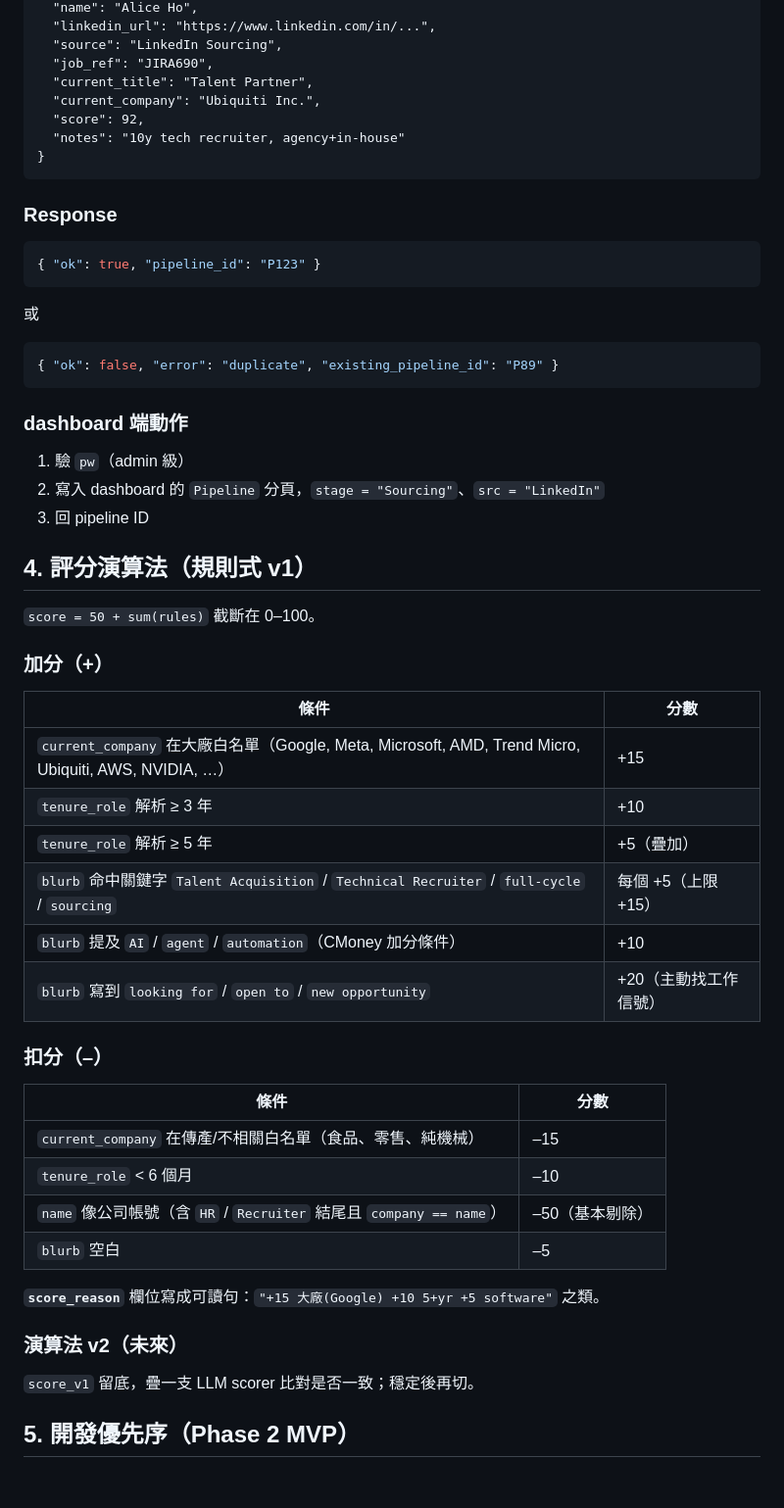
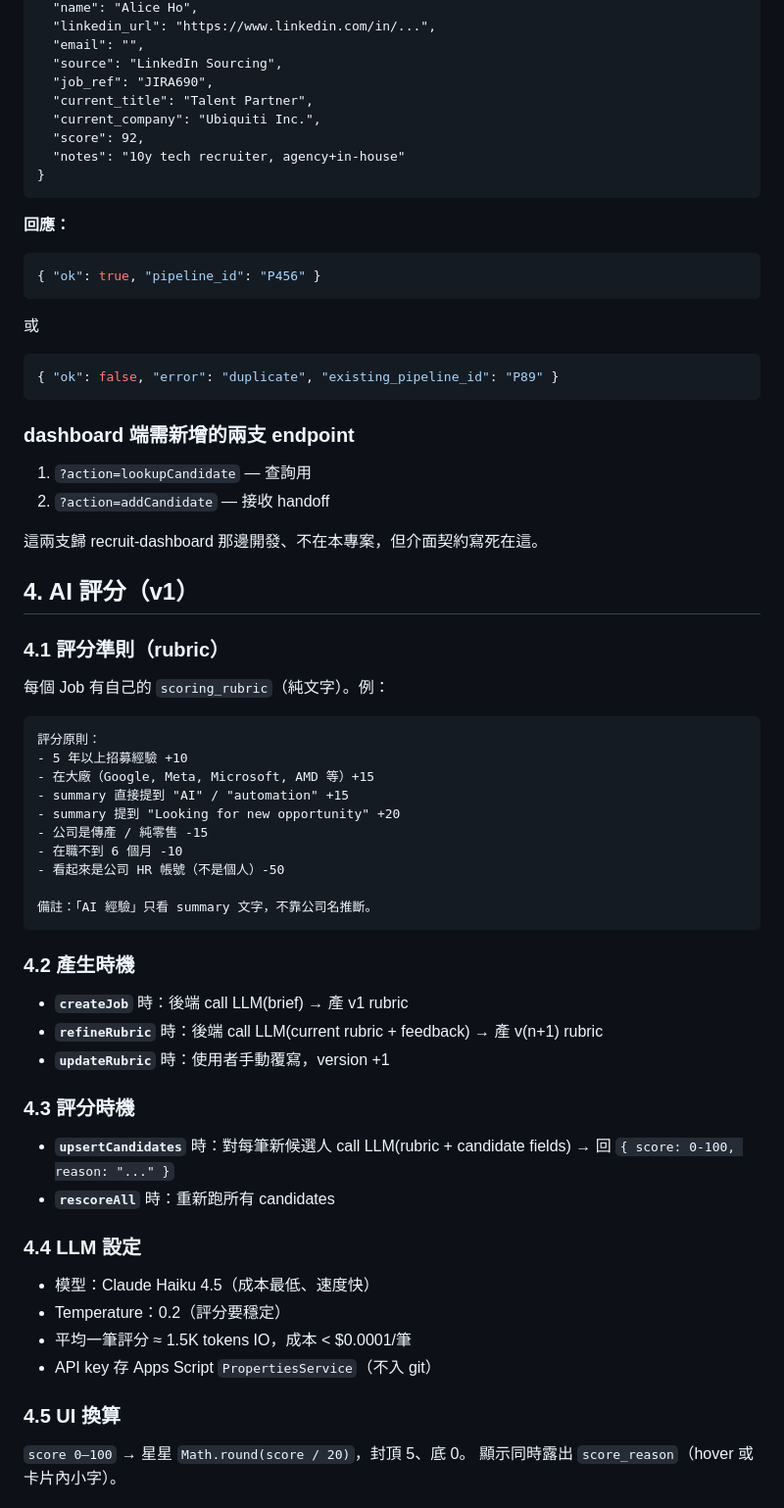
Before and after one commit to RH1028/LinkedIn-Sourcing, a Markdown page: docs/contract.md, the part around one of its changes. Shown at 98% size. Rendered like a GitHub page; blank space fills up the shorter version.

````diff
--- a/docs/contract.md
+++ b/docs/contract.md
@@ -184,5 +229,6 @@ Content-Type: application/json
   "name": "Alice Ho",
   "linkedin_url": "https://www.linkedin.com/in/...",
+  "email": "",
   "source": "LinkedIn Sourcing",
   "job_ref": "JIRA690",
   "current_title": "Talent Partner",
@@ -192,10 +238,10 @@ Content-Type: application/json
 }
 ```
 
-### Response
+**回應：**
 
 ```json
-{ "ok": true, "pipeline_id": "P123" }
+{ "ok": true, "pipeline_id": "P456" }
 ```
 
 或
@@ -204,40 +250,52 @@ Content-Type: application/json
 { "ok": false, "error": "duplicate", "existing_pipeline_id": "P89" }
 ```
 
-### dashboard 端動作
+### dashboard 端需新增的兩支 endpoint
 
-1. 驗 `pw`（admin 級）
-2. 寫入 dashboard 的 `Pipeline` 分頁，`stage = "Sourcing"`、`src = "LinkedIn"`
-3. 回 pipeline ID
+1. `?action=lookupCandidate` — 查詢用
+2. `?action=addCandidate` — 接收 handoff
 
-## 4. 評分演算法（規則式 v1）
+這兩支歸 recruit-dashboard 那邊開發、不在本專案，但介面契約寫死在這。
 
-`score = 50 + sum(rules)` 截斷在 0–100。
+## 4. AI 評分（v1）
 
-### 加分（+）
+### 4.1 評分準則（rubric）
 
-| 條件 | 分數 |
-|---|---|
-| `current_company` 在大廠白名單（Google, Meta, Microsoft, AMD, Trend Micro, Ubiquiti, AWS, NVIDIA, …） | +15 |
-| `tenure_role` 解析 ≥ 3 年 | +10 |
-| `tenure_role` 解析 ≥ 5 年 | +5（疊加） |
-| `blurb` 命中關鍵字 `Talent Acquisition` / `Technical Recruiter` / `full-cycle` / `sourcing` | 每個 +5（上限 +15） |
-| `blurb` 提及 `AI` / `agent` / `automation`（CMoney 加分條件） | +10 |
-| `blurb` 寫到 `looking for` / `open to` / `new opportunity` | +20（主動找工作信號） |
+每個 Job 有自己的 `scoring_rubric`（純文字）。例：
 
-### 扣分（–）
+```
+評分原則：
+- 5 年以上招募經驗 +10
+- 在大廠（Google, Meta, Microsoft, AMD 等）+15
+- summary 直接提到 "AI" / "automation" +15
+- summary 提到 "Looking for new opportunity" +20
+- 公司是傳產 / 純零售 -15
+- 在職不到 6 個月 -10
+- 看起來是公司 HR 帳號（不是個人）-50
 
-| 條件 | 分數 |
-|---|---|
-| `current_company` 在傳產/不相關白名單（食品、零售、純機械） | –15 |
-| `tenure_role` < 6 個月 | –10 |
-| `name` 像公司帳號（含 `HR` / `Recruiter` 結尾且 `company == name`） | –50（基本剔除） |
-| `blurb` 空白 | –5 |
+備註：「AI 經驗」只看 summary 文字，不靠公司名推斷。
+```
 
-**`score_reason`** 欄位寫成可讀句：`"+15 大廠(Google) +10 5+yr +5 software"` 之類。
+### 4.2 產生時機
 
-### 演算法 v2（未來）
+- **`createJob`** 時：後端 call LLM(brief) → 產 v1 rubric
+- **`refineRubric`** 時：後端 call LLM(current rubric + feedback) → 產 v(n+1) rubric
+- **`updateRubric`** 時：使用者手動覆寫，version +1
 
-`score_v1` 留底，疊一支 LLM scorer 比對是否一致；穩定後再切。
+### 4.3 評分時機
 
-## 5. 開發優先序（Phase 2 MVP）
+- **`upsertCandidates`** 時：對每筆新候選人 call LLM(rubric + candidate fields) → 回 `{ score: 0-100, reason: "..." }`
+- **`rescoreAll`** 時：重新跑所有 candidates
+
+### 4.4 LLM 設定
+
+- 模型：Claude Haiku 4.5（成本最低、速度快）
+- Temperature：0.2（評分要穩定）
+- 平均一筆評分 ≈ 1.5K tokens IO，成本 < $0.0001/筆
+- API key 存 Apps Script `PropertiesService`（不入 git）
+
+### 4.5 UI 換算
+
+`score 0–100` → 星星 `Math.round(score / 20)`，封頂 5、底 0。
+顯示同時露出 `score_reason`（hover 或卡片內小字）。
+
````
Also changed, not shown: other parts of docs/contract.md (+133 -67 lines).
